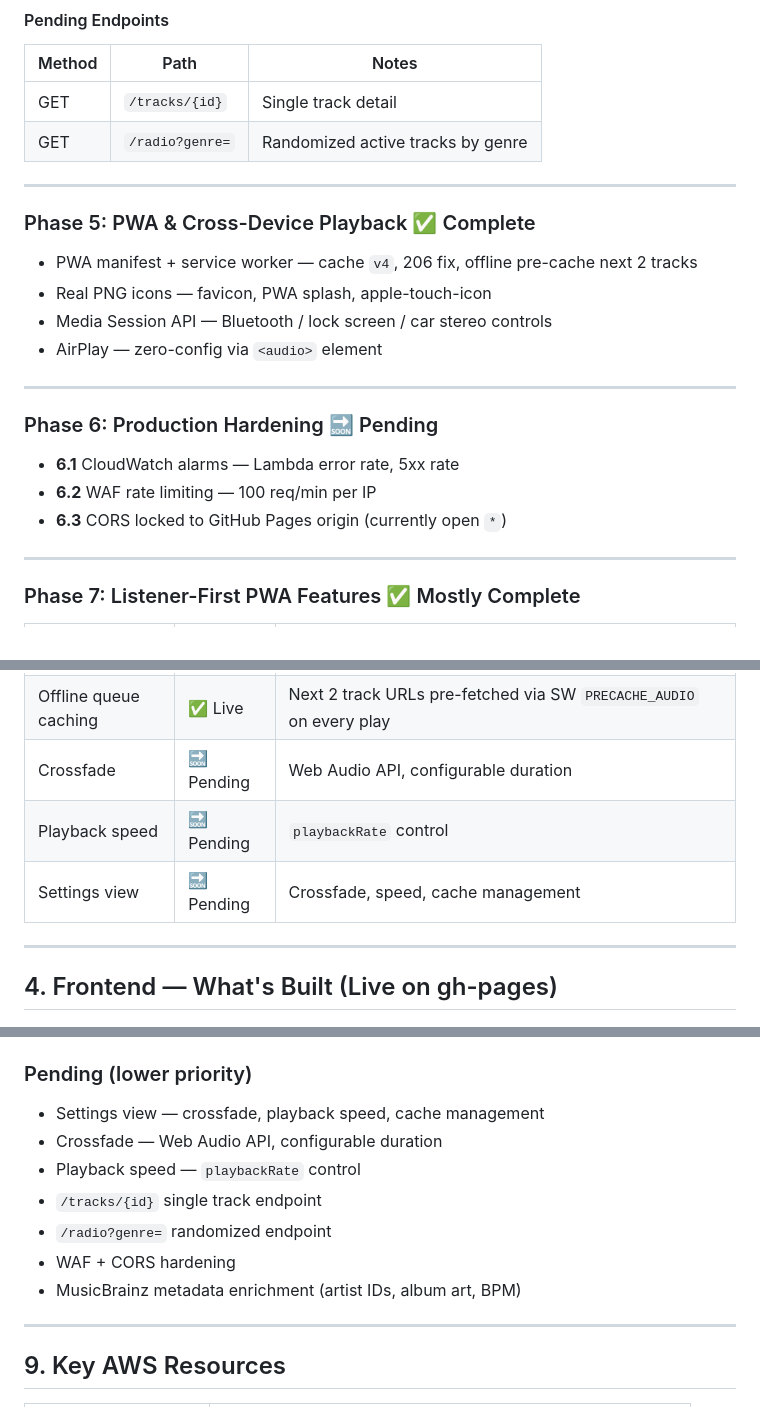
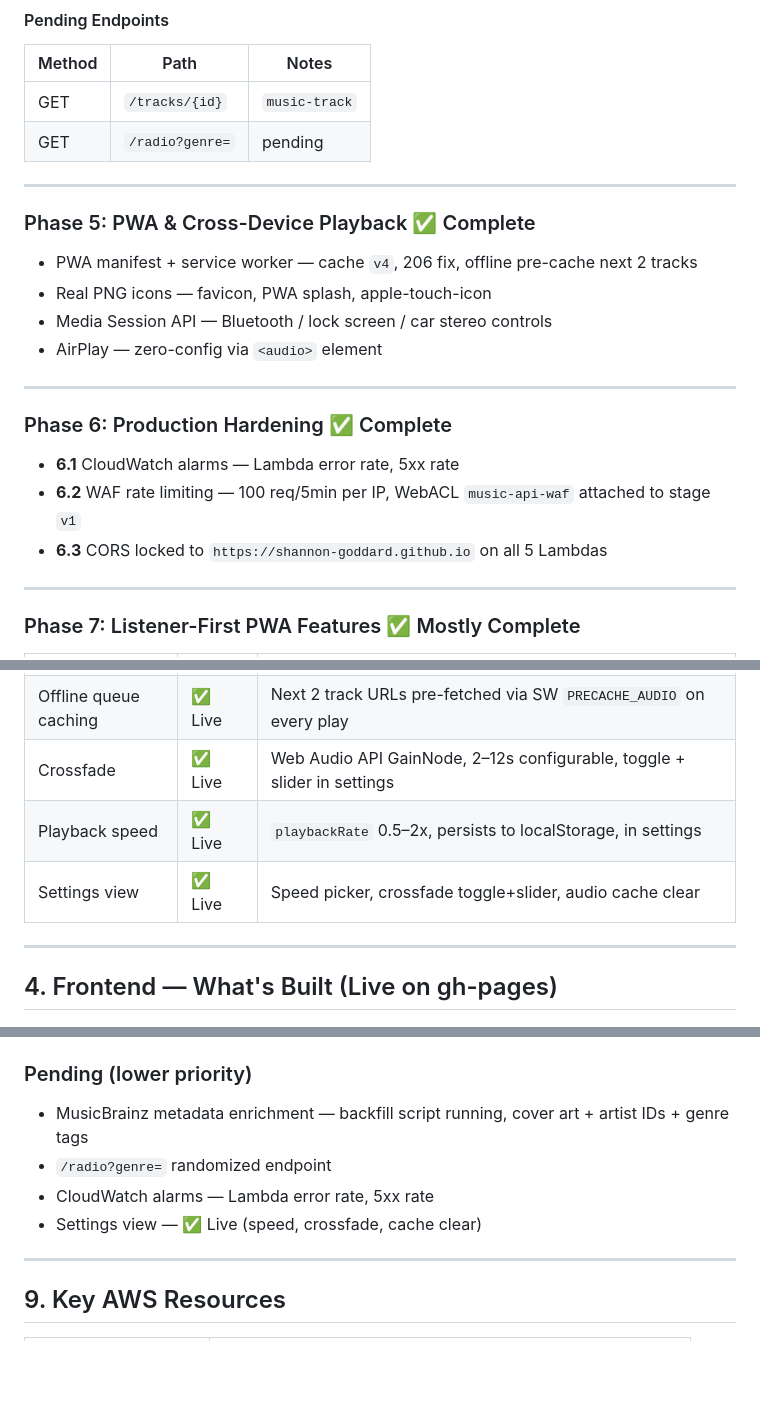
Before and after one commit to Shannon-Goddard/music, a Markdown page: project_architecture_technical_roadmap.md, 3 parts joined by grey strips. Drawn GitHub-style; blank space fills up the shorter version.

Commit message:
roadmap: WAF/CORS done, /tracks/{id} live, settings/speed/crossfade live

```diff
--- a/project_architecture_technical_roadmap.md
+++ b/project_architecture_technical_roadmap.md
@@ -168,8 +168,8 @@ Future fields (not yet populated): `bpm`, `mood`, `acoustid_fingerprint`, `music
 
 | Method | Path | Notes |
 |---|---|---|
-| GET | `/tracks/{id}` | Single track detail |
-| GET | `/radio?genre=` | Randomized active tracks by genre |
+| GET | `/tracks/{id}` | `music-track` | ✅ Live — single track by `track_id`, includes all MB fields |
+| GET | `/radio?genre=` | pending | Randomized active tracks by genre |
 
 ---
 
@@ -182,11 +182,11 @@ Future fields (not yet populated): `bpm`, `mood`, `acoustid_fingerprint`, `music
 
 ---
 
-### Phase 6: Production Hardening 🔜 Pending
+### Phase 6: Production Hardening ✅ Complete
 
 - **6.1** CloudWatch alarms — Lambda error rate, 5xx rate
-- **6.2** WAF rate limiting — 100 req/min per IP
-- **6.3** CORS locked to GitHub Pages origin (currently open `*`)
+- **6.2** WAF rate limiting — 100 req/5min per IP, WebACL `music-api-waf` attached to stage `v1`
+- **6.3** CORS locked to `https://shannon-goddard.github.io` on all 5 Lambdas
 
 ---
 
@@ -210,9 +210,9 @@ Future fields (not yet populated): `bpm`, `mood`, `acoustid_fingerprint`, `music
 | Download button | ✅ Live | Inside attribution sheet, `stream_url` with `download` attr where `is_downloadable: true` |
 | Continue where left off | ✅ Live | 10s position write, resume bar shows track + timestamp, `playAt()` seeks on resume |
 | Offline queue caching | ✅ Live | Next 2 track URLs pre-fetched via SW `PRECACHE_AUDIO` on every play |
-| Crossfade | 🔜 Pending | Web Audio API, configurable duration |
-| Playback speed | 🔜 Pending | `playbackRate` control |
-| Settings view | 🔜 Pending | Crossfade, speed, cache management |
+| Crossfade | ✅ Live | Web Audio API GainNode, 2–12s configurable, toggle + slider in settings |
+| Playback speed | ✅ Live | `playbackRate` 0.5–2x, persists to localStorage, in settings |
+| Settings view | ✅ Live | Speed picker, crossfade toggle+slider, audio cache clear |
 
 ---
 
@@ -402,13 +402,10 @@ music/
 - Quick script keyed off `ia_collection` would reclassify most without touching the API
 
 ### Pending (lower priority)
-- Settings view — crossfade, playback speed, cache management
-- Crossfade — Web Audio API, configurable duration
-- Playback speed — `playbackRate` control
-- `/tracks/{id}` single track endpoint
+- MusicBrainz metadata enrichment — backfill script running, cover art + artist IDs + genre tags
 - `/radio?genre=` randomized endpoint
-- WAF + CORS hardening
-- MusicBrainz metadata enrichment (artist IDs, album art, BPM)
+- CloudWatch alarms — Lambda error rate, 5xx rate
+- Settings view — ✅ Live (speed, crossfade, cache clear)
 
 ---
 
```
Also changed, not shown: other parts of project_architecture_technical_roadmap.md (+3 -0 lines).
